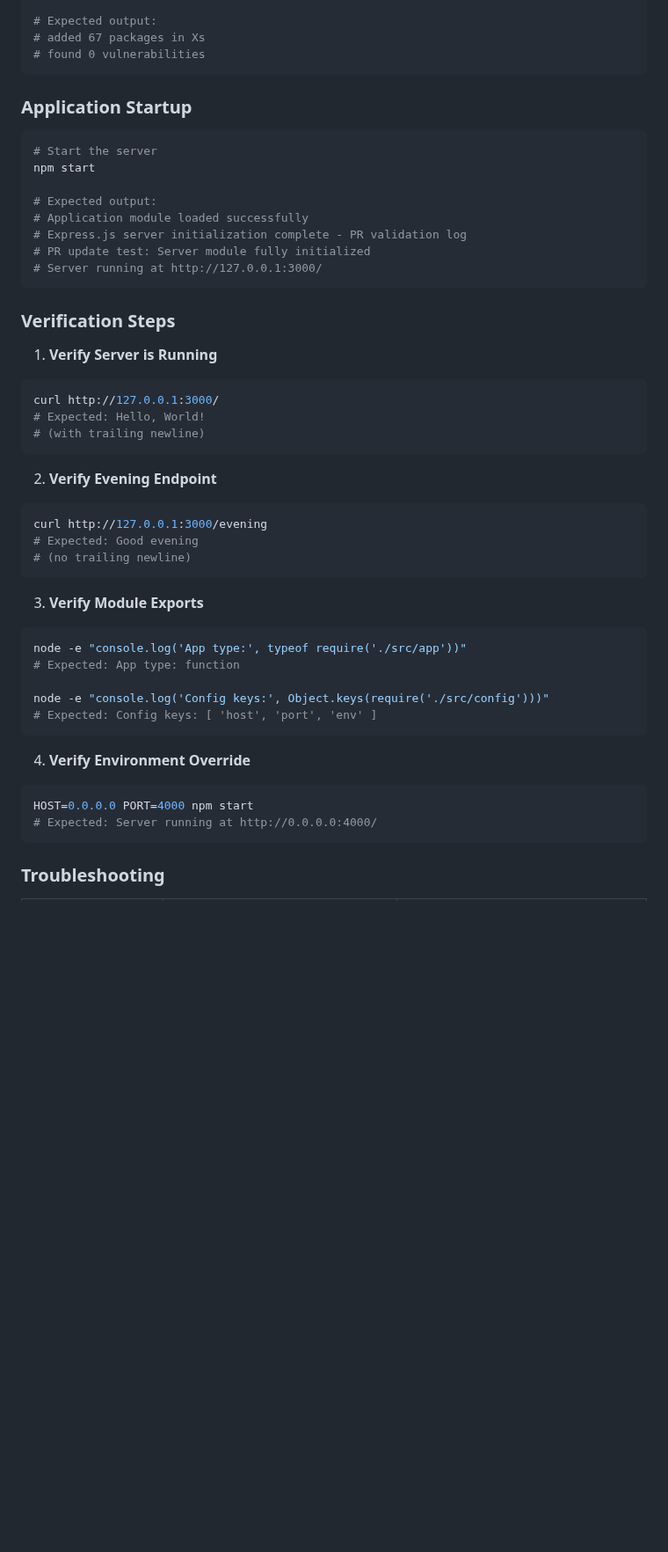
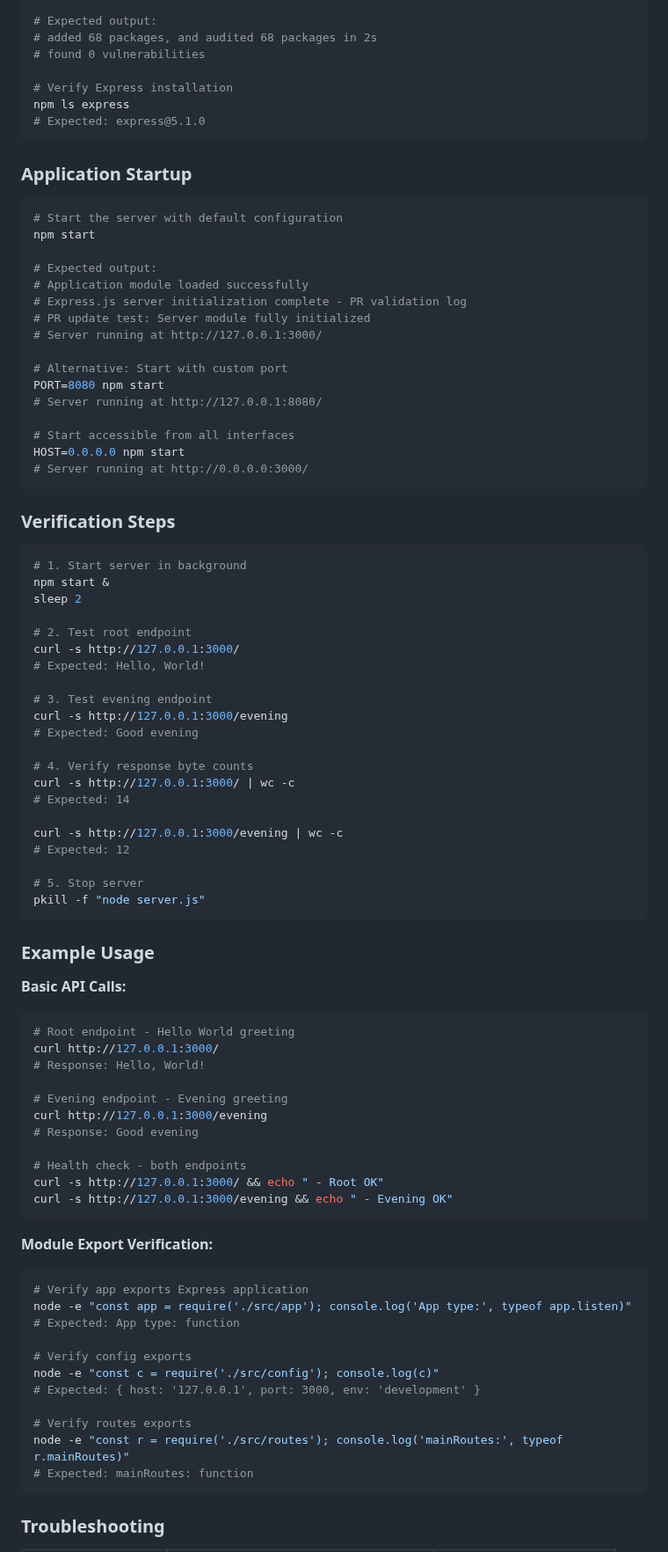
Before and after one commit to sudhanshu-spec/test-spec, a Markdown page: blitzy/documentation/Project Guide.md, the part around one of its changes. Shown at 88% size. GitHub-like rendering; blank space fills up the shorter version.

````diff
--- a/blitzy/documentation/Project Guide.md
+++ b/blitzy/documentation/Project Guide.md
@@ -160,13 +138,17 @@ npm ci
 
 # Expected output:
-# added 67 packages in Xs
+# added 68 packages, and audited 68 packages in 2s
 # found 0 vulnerabilities
+
+# Verify Express installation
+npm ls express
+# Expected: express@5.1.0
 ```
 
 ### Application Startup
 
 ```bash
-# Start the server
+# Start the server with default configuration
 npm start
 
 # Expected output:
@@ -174,37 +156,74 @@ npm start
 # Express.js server initialization complete - PR validation log
 # PR update test: Server module fully initialized
 # Server running at http://127.0.0.1:3000/
+
+# Alternative: Start with custom port
+PORT=8080 npm start
+# Server running at http://127.0.0.1:8080/
+
+# Start accessible from all interfaces
+HOST=0.0.0.0 npm start
+# Server running at http://0.0.0.0:3000/
 ```
 
 ### Verification Steps
 
-1. **Verify Server is Running**
 ```bash
-curl http://127.0.0.1:3000/
+# 1. Start server in background
+npm start &
+sleep 2
+
+# 2. Test root endpoint
+curl -s http://127.0.0.1:3000/
 # Expected: Hello, World!
-# (with trailing newline)
+
+# 3. Test evening endpoint
+curl -s http://127.0.0.1:3000/evening
+# Expected: Good evening
+
+# 4. Verify response byte counts
+curl -s http://127.0.0.1:3000/ | wc -c
+# Expected: 14
+
+curl -s http://127.0.0.1:3000/evening | wc -c
+# Expected: 12
+
+# 5. Stop server
+pkill -f "node server.js"
 ```
 
-2. **Verify Evening Endpoint**
+### Example Usage
+
+**Basic API Calls:**
+
 ```bash
+# Root endpoint - Hello World greeting
+curl http://127.0.0.1:3000/
+# Response: Hello, World!
+
+# Evening endpoint - Evening greeting
 curl http://127.0.0.1:3000/evening
-# Expected: Good evening
-# (no trailing newline)
+# Response: Good evening
+
+# Health check - both endpoints
+curl -s http://127.0.0.1:3000/ && echo " - Root OK"
+curl -s http://127.0.0.1:3000/evening && echo " - Evening OK"
 ```
 
-3. **Verify Module Exports**
+**Module Export Verification:**
+
 ```bash
-node -e "console.log('App type:', typeof require('./src/app'))"
+# Verify app exports Express application
+node -e "const app = require('./src/app'); console.log('App type:', typeof app.listen)"
 # Expected: App type: function
 
-node -e "console.log('Config keys:', Object.keys(require('./src/config')))"
-# Expected: Config keys: [ 'host', 'port', 'env' ]
-```
+# Verify config exports
+node -e "const c = require('./src/config'); console.log(c)"
+# Expected: { host: '127.0.0.1', port: 3000, env: 'development' }
 
-4. **Verify Environment Override**
-```bash
-HOST=0.0.0.0 PORT=4000 npm start
-# Expected: Server running at http://0.0.0.0:4000/
+# Verify routes exports
+node -e "const r = require('./src/routes'); console.log('mainRoutes:', typeof r.mainRoutes)"
+# Expected: mainRoutes: function
 ```
 
 ### Troubleshooting
````
Also changed, not shown: other parts of blitzy/documentation/Project Guide.md (+163 -205 lines).
